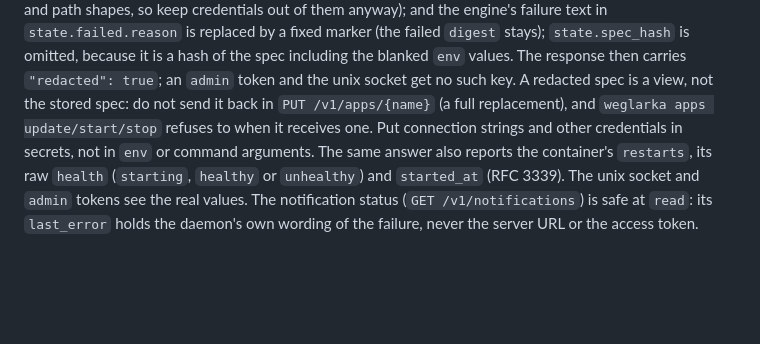
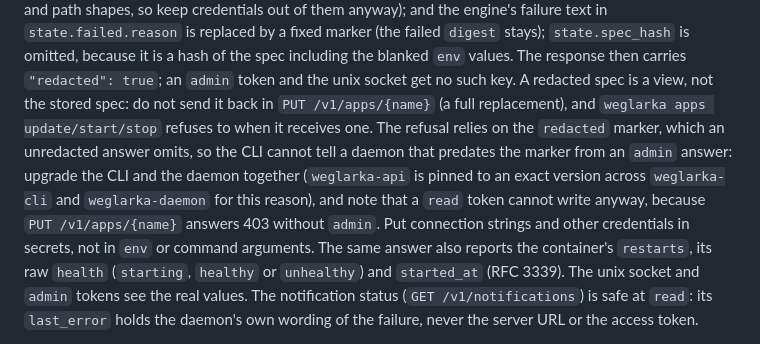
Before and after one commit to jpalczewski/weglarka, a Markdown page: docs/guides/admin-api-tokens.md, the part around the change. Rendered like a GitHub page; blank space fills up the shorter version.

Commit message:
docs(cli): record that the redacted-view guard needs a CLI and daemon of one version
Closes #283

Co-Authored-By: Claude Sonnet 5.5 <noreply@anthropic.com>

```diff
--- a/docs/guides/admin-api-tokens.md
+++ b/docs/guides/admin-api-tokens.md
@@ -77,7 +77,11 @@ rest of the lists, such as domains, paths, groups, scopes and tmpfs paths, is sh
 to name and path shapes, so keep credentials out of them anyway); and the engine's failure text in `state.failed.reason` is replaced
 by a fixed marker (the failed `digest` stays); `state.spec_hash` is omitted, because it is a hash of the spec including the blanked `env` values. The response then carries `"redacted": true`; an `admin` token and the unix
 socket get no such key. A redacted spec is a view, not the stored spec: do not send it back in `PUT /v1/apps/{name}`
-(a full replacement), and `weglarka apps update/start/stop` refuses to when it receives one. Put
+(a full replacement), and `weglarka apps update/start/stop` refuses to when it receives one. The refusal relies on the
+`redacted` marker, which an unredacted answer omits, so the CLI cannot tell a daemon that predates the marker from an
+`admin` answer: upgrade the CLI and the daemon together (`weglarka-api` is pinned to an exact version across
+`weglarka-cli` and `weglarka-daemon` for this reason), and note that a `read` token cannot write anyway, because
+`PUT /v1/apps/{name}` answers 403 without `admin`. Put
 connection strings and other credentials in secrets, not in `env` or command arguments. The same answer also reports the
 container's `restarts`, its raw `health` (`starting`, `healthy` or `unhealthy`) and `started_at` (RFC 3339). The unix socket
 and `admin` tokens see the real values. The notification status (`GET /v1/notifications`) is safe at `read`: its
```
